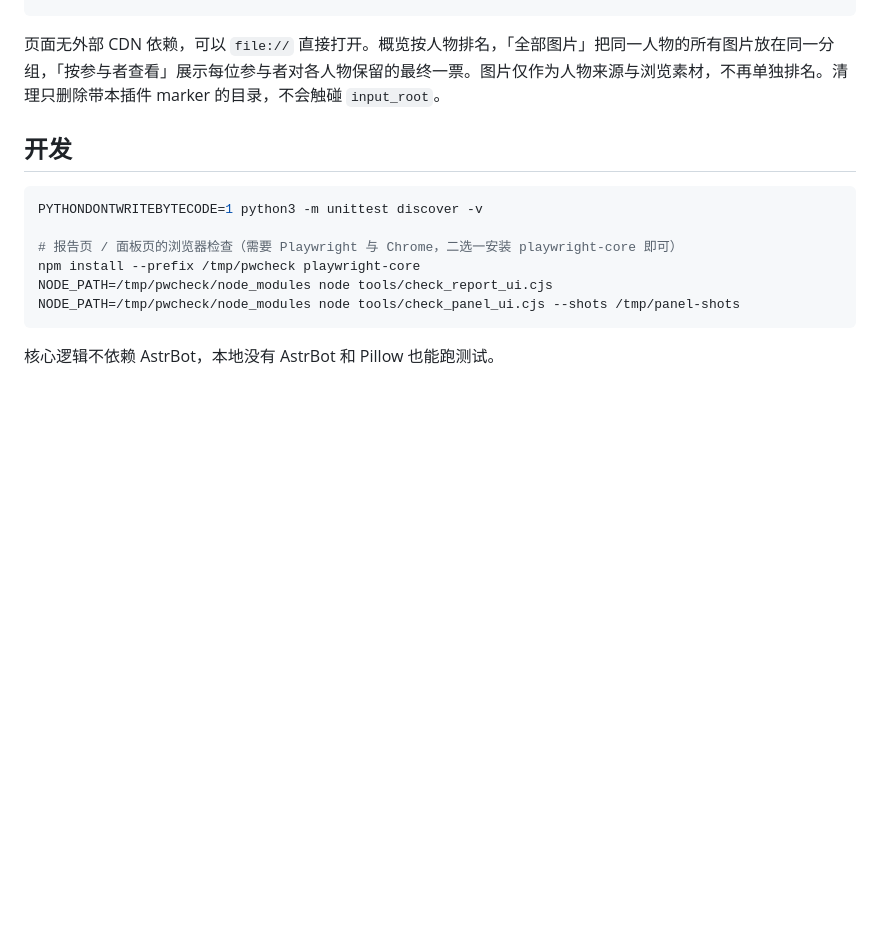
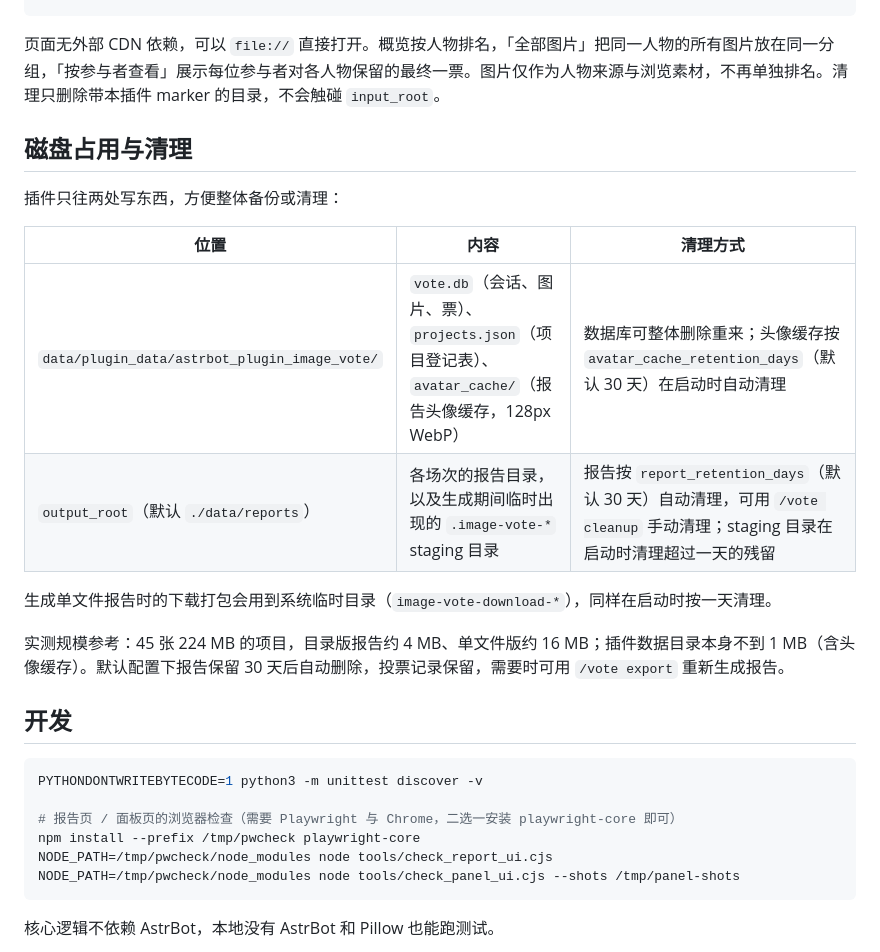
Before and after one commit to awillheartwu/astrbot_plugin_image_vote, a Markdown page: README.md, the part around the change. Drawn GitHub-style; blank space fills up the shorter version.

Commit message:
docs: 补充磁盘占用与清理说明
- README 增加「磁盘占用与清理」小节：插件数据目录与报告输出目录各自的内容、清理方式与保留天数，以及单文件下载的系统临时目录。
- 附真机实测规模：45 张 224 MB 项目对应目录版约 4 MB、单文件版约 16 MB；插件数据目录不到 1 MB。

````diff
--- a/README.md
+++ b/README.md
@@ -98,6 +98,18 @@ volumes:
 
 页面无外部 CDN 依赖，可以 `file://` 直接打开。概览按人物排名，「全部图片」把同一人物的所有图片放在同一分组，「按参与者查看」展示每位参与者对各人物保留的最终一票。图片仅作为人物来源与浏览素材，不再单独排名。清理只删除带本插件 marker 的目录，不会触碰 `input_root`。
 
+## 磁盘占用与清理
+
+插件只往两处写东西，方便整体备份或清理：
+
+| 位置 | 内容 | 清理方式 |
+| --- | --- | --- |
+| `data/plugin_data/astrbot_plugin_image_vote/` | `vote.db`（会话、图片、票）、`projects.json`（项目登记表）、`avatar_cache/`（报告头像缓存，128px WebP） | 数据库可整体删除重来；头像缓存按 `avatar_cache_retention_days`（默认 30 天）在启动时自动清理 |
+| `output_root`（默认 `./data/reports`） | 各场次的报告目录，以及生成期间临时出现的 `.image-vote-*` staging 目录 | 报告按 `report_retention_days`（默认 30 天）自动清理，可用 `/vote cleanup` 手动清理；staging 目录在启动时清理超过一天的残留 |
+
+生成单文件报告时的下载打包会用到系统临时目录（`image-vote-download-*`），同样在启动时按一天清理。
+
+实测规模参考：45 张 224 MB 的项目，目录版报告约 4 MB、单文件版约 16 MB；插件数据目录本身不到 1 MB（含头像缓存）。默认配置下报告保留 30 天后自动删除，投票记录保留，需要时可用 `/vote export` 重新生成报告。
 ## 开发
 
 ```bash
````
